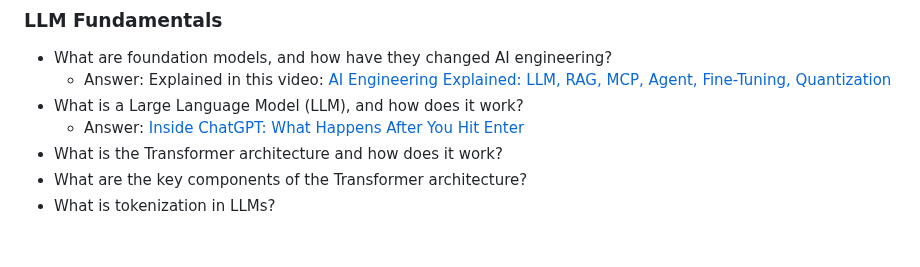
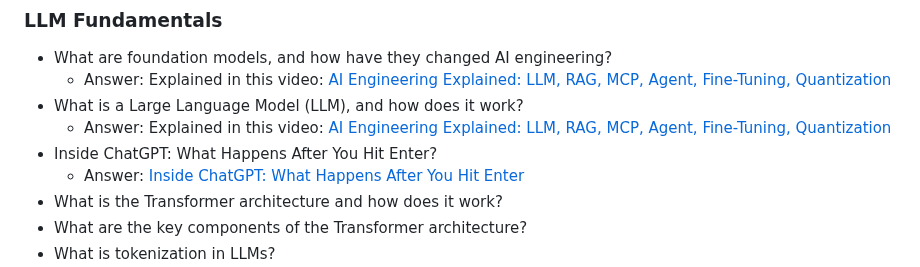
Before and after one commit to ssuvorin/ai-engineering-interview-prep, a Markdown page: README.md, the part around the change. Drawn GitHub-style; blank space fills up the shorter version.

```diff
--- a/README.md
+++ b/README.md
@@ -77,6 +77,8 @@ Learn about the LLM, RAG, MCP, Agent, Fine-tuning & Quantization: [AI Engineerin
 - What are foundation models, and how have they changed AI engineering?
     - Answer: Explained in this video: [AI Engineering Explained: LLM, RAG, MCP, Agent, Fine-Tuning, Quantization](https://www.youtube.com/watch?v=lnfWvX66FUk)
 - What is a Large Language Model (LLM), and how does it work?
+    - Answer: Explained in this video: [AI Engineering Explained: LLM, RAG, MCP, Agent, Fine-Tuning, Quantization](https://www.youtube.com/watch?v=lnfWvX66FUk)
+- Inside ChatGPT: What Happens After You Hit Enter?
     - Answer: [Inside ChatGPT: What Happens After You Hit Enter](https://outcomeschool.substack.com/p/inside-chatgpt-what-happens-after)
 - What is the Transformer architecture and how does it work?
 - What are the key components of the Transformer architecture?
```
